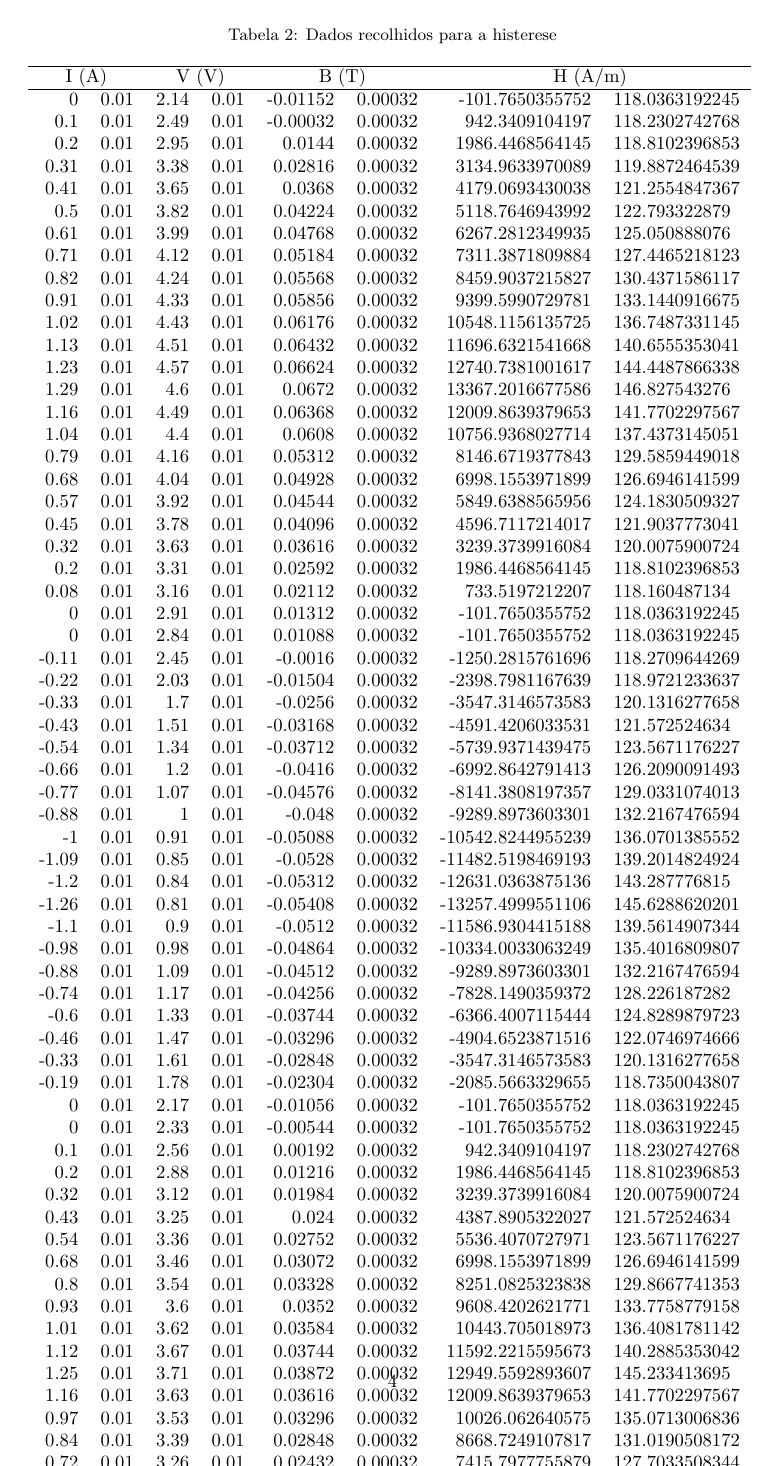
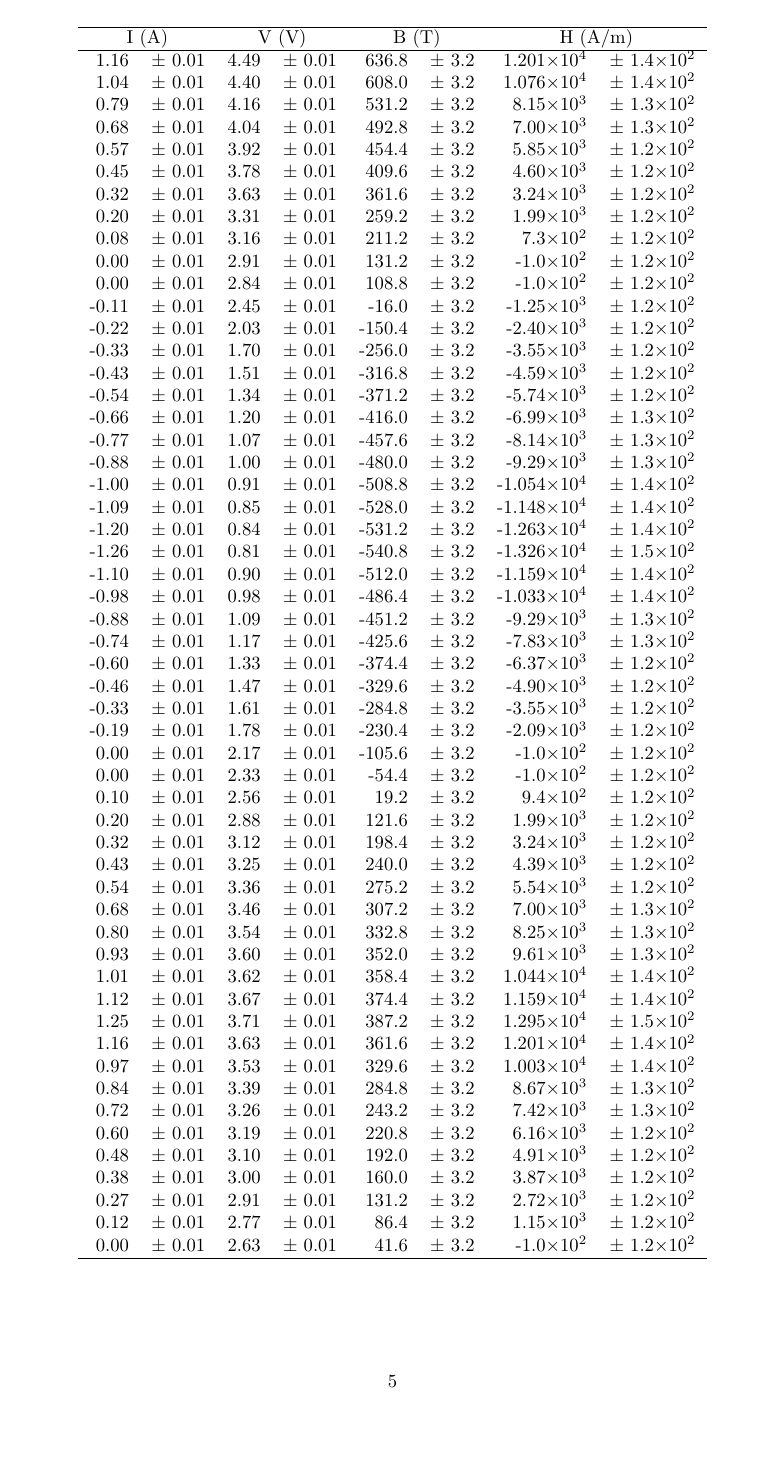
Before and after one commit to andrepd/electro, a LaTeX document (src/relatorio.tex): page 4 of 5 before the commit and page 5 of 6 after it. Compiled offline with pdfLaTeX.

Commit message:
Merge das adicoes do andre com as do marcos; Adicionei uma tabela de duas paginas; Grafico de calibracao com a recta; Alteracoes ao texto.

```diff
--- a/src/relatorio.tex
+++ b/src/relatorio.tex
@@ -25,6 +25,7 @@
 \usepackage{amsmath}
 \usepackage{amsfonts}
 \usepackage{tabu}
+\usepackage{longtable}
 
 \title{Relatório de Electromagnetismo I}
 \subtitle{Estudo da histerese de um material ferromagnético}
@@ -116,82 +134,10 @@ Na equacão da recta de calibracão do solenóide, podemos interpretar o declive
 \label{calibracao}
 \end{table}
 
-\begin{table}[htbp]
-\center
-\caption{Dados recolhidos para a histerese}
-\begin{tabular}{rlrlrlrl}
+\begin{center}
+\begin{longtable}[htbp]{rlrlrlrl}
+\caption{Dados recolhidos de $I$ e $V$ para a histerese do material; cálculo de $B$ e $G$.} \label{histerese} \\
 \hline
-\multicolumn{ 2}{c}{I (A)} & \multicolumn{ 2}{c}{V (V)} & \multicolumn{ 2}{c}{B (T)} & \multicolumn{ 2}{c}{H (A/m)} \\ \hline
-    0     & 0.01 & 2.14 & 0.01 & -0.01152 & 0.00032 & -101.7650355752   & 118.0363192245 \\
-    0.1   & 0.01 & 2.49 & 0.01 & -0.00032 & 0.00032 & 942.3409104197    & 118.2302742768 \\
-    0.2   & 0.01 & 2.95 & 0.01 & 0.0144   & 0.00032 & 1986.4468564145   & 118.8102396853 \\
-    0.31  & 0.01 & 3.38 & 0.01 & 0.02816  & 0.00032 & 3134.9633970089   & 119.8872464539 \\
-    0.41  & 0.01 & 3.65 & 0.01 & 0.0368   & 0.00032 & 4179.0693430038   & 121.2554847367 \\
-    0.5   & 0.01 & 3.82 & 0.01 & 0.04224  & 0.00032 & 5118.7646943992   & 122.793322879  \\
-    0.61  & 0.01 & 3.99 & 0.01 & 0.04768  & 0.00032 & 6267.2812349935   & 125.050888076  \\
-    0.71  & 0.01 & 4.12 & 0.01 & 0.05184  & 0.00032 & 7311.3871809884   & 127.4465218123 \\
-    0.82  & 0.01 & 4.24 & 0.01 & 0.05568  & 0.00032 & 8459.9037215827   & 130.4371586117 \\
-    0.91  & 0.01 & 4.33 & 0.01 & 0.05856  & 0.00032 & 9399.5990729781   & 133.1440916675 \\
-    1.02  & 0.01 & 4.43 & 0.01 & 0.06176  & 0.00032 & 10548.1156135725  & 136.7487331145 \\
-    1.13  & 0.01 & 4.51 & 0.01 & 0.06432  & 0.00032 & 11696.6321541668  & 140.6555353041 \\
-    1.23  & 0.01 & 4.57 & 0.01 & 0.06624  & 0.00032 & 12740.7381001617  & 144.4487866338 \\
-    1.29  & 0.01 & 4.6  & 0.01 & 0.0672   & 0.00032 & 13367.2016677586  & 146.827543276  \\
-    1.16  & 0.01 & 4.49 & 0.01 & 0.06368  & 0.00032 & 12009.8639379653  & 141.7702297567 \\
-    1.04  & 0.01 & 4.4  & 0.01 & 0.0608   & 0.00032 & 10756.9368027714  & 137.4373145051 \\
-    0.79  & 0.01 & 4.16 & 0.01 & 0.05312  & 0.00032 & 8146.6719377843   & 129.5859449018 \\
-    0.68  & 0.01 & 4.04 & 0.01 & 0.04928  & 0.00032 & 6998.1553971899   & 126.6946141599 \\
-    0.57  & 0.01 & 3.92 & 0.01 & 0.04544  & 0.00032 & 5849.6388565956   & 124.1830509327 \\
-    0.45  & 0.01 & 3.78 & 0.01 & 0.04096  & 0.00032 & 4596.7117214017   & 121.9037773041 \\
-    0.32  & 0.01 & 3.63 & 0.01 & 0.03616  & 0.00032 & 3239.3739916084   & 120.0075900724 \\
-    0.2   & 0.01 & 3.31 & 0.01 & 0.02592  & 0.00032 & 1986.4468564145   & 118.8102396853 \\
-    0.08  & 0.01 & 3.16 & 0.01 & 0.02112  & 0.00032 & 733.5197212207    & 118.160487134  \\
-    0     & 0.01 & 2.91 & 0.01 & 0.01312  & 0.00032 & -101.7650355752   & 118.0363192245 \\
-    0     & 0.01 & 2.84 & 0.01 & 0.01088  & 0.00032 & -101.7650355752   & 118.0363192245 \\
-    -0.11 & 0.01 & 2.45 & 0.01 & -0.0016  & 0.00032 & -1250.2815761696  & 118.2709644269 \\
-    -0.22 & 0.01 & 2.03 & 0.01 & -0.01504 & 0.00032 & -2398.7981167639  & 118.9721233637 \\
-    -0.33 & 0.01 & 1.7  & 0.01 & -0.0256  & 0.00032 & -3547.3146573583  & 120.1316277658 \\
-    -0.43 & 0.01 & 1.51 & 0.01 & -0.03168 & 0.00032 & -4591.4206033531  & 121.572524634  \\
-    -0.54 & 0.01 & 1.34 & 0.01 & -0.03712 & 0.00032 & -5739.9371439475  & 123.5671176227 \\
-    -0.66 & 0.01 & 1.2  & 0.01 & -0.0416  & 0.00032 & -6992.8642791413  & 126.2090091493 \\
-    -0.77 & 0.01 & 1.07 & 0.01 & -0.04576 & 0.00032 & -8141.3808197357  & 129.0331074013 \\
-    -0.88 & 0.01 & 1    & 0.01 & -0.048   & 0.00032 & -9289.8973603301  & 132.2167476594 \\
-    -1    & 0.01 & 0.91 & 0.01 & -0.05088 & 0.00032 & -10542.8244955239 & 136.0701385552 \\
-    -1.09 & 0.01 & 0.85 & 0.01 & -0.0528  & 0.00032 & -11482.5198469193 & 139.2014824924 \\
-    -1.2  & 0.01 & 0.84 & 0.01 & -0.05312 & 0.00032 & -12631.0363875136 & 143.287776815  \\
-    -1.26 & 0.01 & 0.81 & 0.01 & -0.05408 & 0.00032 & -13257.4999551106 & 145.6288620201 \\
-    -1.1  & 0.01 & 0.9  & 0.01 & -0.0512  & 0.00032 & -11586.9304415188 & 139.5614907344 \\
-    -0.98 & 0.01 & 0.98 & 0.01 & -0.04864 & 0.00032 & -10334.0033063249 & 135.4016809807 \\
-    -0.88 & 0.01 & 1.09 & 0.01 & -0.04512 & 0.00032 & -9289.8973603301  & 132.2167476594 \\
-    -0.74 & 0.01 & 1.17 & 0.01 & -0.04256 & 0.00032 & -7828.1490359372  & 128.226187282  \\
-    -0.6  & 0.01 & 1.33 & 0.01 & -0.03744 & 0.00032 & -6366.4007115444  & 124.8289879723 \\
-    -0.46 & 0.01 & 1.47 & 0.01 & -0.03296 & 0.00032 & -4904.6523871516  & 122.0746974666 \\
-    -0.33 & 0.01 & 1.61 & 0.01 & -0.02848 & 0.00032 & -3547.3146573583  & 120.1316277658 \\
-    -0.19 & 0.01 & 1.78 & 0.01 & -0.02304 & 0.00032 & -2085.5663329655  & 118.7350043807 \\
-    0     & 0.01 & 2.17 & 0.01 & -0.01056 & 0.00032 & -101.7650355752   & 118.0363192245 \\
-    0     & 0.01 & 2.33 & 0.01 & -0.00544 & 0.00032 & -101.7650355752   & 118.0363192245 \\
-    0.1   & 0.01 & 2.56 & 0.01 & 0.00192  & 0.00032 & 942.3409104197    & 118.2302742768 \\
-    0.2   & 0.01 & 2.88 & 0.01 & 0.01216  & 0.00032 & 1986.4468564145   & 118.8102396853 \\
-    0.32  & 0.01 & 3.12 & 0.01 & 0.01984  & 0.00032 & 3239.3739916084   & 120.0075900724 \\
-    0.43  & 0.01 & 3.25 & 0.01 & 0.024    & 0.00032 & 4387.8905322027   & 121.572524634  \\
-    0.54  & 0.01 & 3.36 & 0.01 & 0.02752  & 0.00032 & 5536.4070727971   & 123.5671176227 \\
-    0.68  & 0.01 & 3.46 & 0.01 & 0.03072  & 0.00032 & 6998.1553971899   & 126.6946141599 \\
-    0.8   & 0.01 & 3.54 & 0.01 & 0.03328  & 0.00032 & 8251.0825323838   & 129.8667741353 \\
-    0.93  & 0.01 & 3.6  & 0.01 & 0.0352   & 0.00032 & 9608.4202621771   & 133.7758779158 \\
-    1.01  & 0.01 & 3.62 & 0.01 & 0.03584  & 0.00032 & 10443.705018973   & 136.4081781142 \\
-    1.12  & 0.01 & 3.67 & 0.01 & 0.03744  & 0.00032 & 11592.2215595673  & 140.2885353042 \\
-    1.25  & 0.01 & 3.71 & 0.01 & 0.03872  & 0.00032 & 12949.5592893607  & 145.233413695  \\
-    1.16  & 0.01 & 3.63 & 0.01 & 0.03616  & 0.00032 & 12009.8639379653  & 141.7702297567 \\
-    0.97  & 0.01 & 3.53 & 0.01 & 0.03296  & 0.00032 & 10026.062640575   & 135.0713006836 \\
-    0.84  & 0.01 & 3.39 & 0.01 & 0.02848  & 0.00032 & 8668.7249107817   & 131.0190508172 \\
-    0.72  & 0.01 & 3.26 & 0.01 & 0.02432  & 0.00032 & 7415.7977755879   & 127.7033508344 \\
-    0.6   & 0.01 & 3.19 & 0.01 & 0.02208  & 0.00032 & 6162.870640394    & 124.8289879723 \\
-    0.48  & 0.01 & 3.1  & 0.01 & 0.0192   & 0.00032 & 4909.9435052002   & 122.4270515394 \\
-    0.38  & 0.01 & 3    & 0.01 & 0.016    & 0.00032 & 3865.8375592053   & 120.8068172451 \\
-    0.27  & 0.01 & 2.91 & 0.01 & 0.01312  & 0.00032 & 2717.321018611    & 119.4430309036 \\
-    0.12  & 0.01 & 2.77 & 0.01 & 0.00864  & 0.00032 & 1151.1620996187   & 118.3155137729 \\
-    0     & 0.01 & 2.63 & 0.01 & 0.00416  & 0.00032 & -101.7650355752   & 118.0363192245 \\
+\multicolumn{ 2}{c}{I (A)} & \multicolumn{ 2}{c}{V (V)} & \multicolumn{ 2}{c}{B (T)} & \multicolumn{ 2}{c}{H (A/m)} \\ \hline \endfirsthead
 \hline
-\end{tabular}
-\label{histerese}
-\end{table}
-
+\multicolumn{ 2}{c}{I (A)} & \multicolumn{ 2}{c}{V (V)} & \multicolumn{ 2}{c}{B (T)} & \multicolumn{ 2}{c}{H (A/m)} \\ \hline \endhead
@@ -197,0 +147 @@ Na equacão da recta de calibracão do solenóide, podemos interpretar o declive
+\endlastfoot
@@ -198,3 +163,59 @@ Na equacão da recta de calibracão do solenóide, podemos interpretar o declive
+1.04 & $\pm$ 0.01 & 4.40 & $\pm$ 0.01 & 608.0 & $\pm$ 3.2 & 1.076$\times 10^{4}$ & $\pm$ 1.4$\times 10^{2}$ \\
+0.79 & $\pm$ 0.01 & 4.16 & $\pm$ 0.01 & 531.2 & $\pm$ 3.2 & 8.15$\times 10^{3}$ & $\pm$ 1.3$\times 10^{2}$ \\
+0.68 & $\pm$ 0.01 & 4.04 & $\pm$ 0.01 & 492.8 & $\pm$ 3.2 & 7.00$\times 10^{3}$ & $\pm$ 1.3$\times 10^{2}$ \\
+0.57 & $\pm$ 0.01 & 3.92 & $\pm$ 0.01 & 454.4 & $\pm$ 3.2 & 5.85$\times 10^{3}$ & $\pm$ 1.2$\times 10^{2}$ \\
+0.45 & $\pm$ 0.01 & 3.78 & $\pm$ 0.01 & 409.6 & $\pm$ 3.2 & 4.60$\times 10^{3}$ & $\pm$ 1.2$\times 10^{2}$ \\
+0.32 & $\pm$ 0.01 & 3.63 & $\pm$ 0.01 & 361.6 & $\pm$ 3.2 & 3.24$\times 10^{3}$ & $\pm$ 1.2$\times 10^{2}$ \\
+0.20 & $\pm$ 0.01 & 3.31 & $\pm$ 0.01 & 259.2 & $\pm$ 3.2 & 1.99$\times 10^{3}$ & $\pm$ 1.2$\times 10^{2}$ \\
+0.08 & $\pm$ 0.01 & 3.16 & $\pm$ 0.01 & 211.2 & $\pm$ 3.2 & 7.3$\times 10^{2}$ & $\pm$ 1.2$\times 10^{2}$ \\
+0.00 & $\pm$ 0.01 & 2.91 & $\pm$ 0.01 & 131.2 & $\pm$ 3.2 & -1.0$\times 10^{2}$ & $\pm$ 1.2$\times 10^{2}$ \\
+0.00 & $\pm$ 0.01 & 2.84 & $\pm$ 0.01 & 108.8 & $\pm$ 3.2 & -1.0$\times 10^{2}$ & $\pm$ 1.2$\times 10^{2}$ \\
+-0.11 & $\pm$ 0.01 & 2.45 & $\pm$ 0.01 & -16.0 & $\pm$ 3.2 & -1.25$\times 10^{3}$ & $\pm$ 1.2$\times 10^{2}$ \\
+-0.22 & $\pm$ 0.01 & 2.03 & $\pm$ 0.01 & -150.4 & $\pm$ 3.2 & -2.40$\times 10^{3}$ & $\pm$ 1.2$\times 10^{2}$ \\
+-0.33 & $\pm$ 0.01 & 1.70 & $\pm$ 0.01 & -256.0 & $\pm$ 3.2 & -3.55$\times 10^{3}$ & $\pm$ 1.2$\times 10^{2}$ \\
+-0.43 & $\pm$ 0.01 & 1.51 & $\pm$ 0.01 & -316.8 & $\pm$ 3.2 & -4.59$\times 10^{3}$ & $\pm$ 1.2$\times 10^{2}$ \\
+-0.54 & $\pm$ 0.01 & 1.34 & $\pm$ 0.01 & -371.2 & $\pm$ 3.2 & -5.74$\times 10^{3}$ & $\pm$ 1.2$\times 10^{2}$ \\
+-0.66 & $\pm$ 0.01 & 1.20 & $\pm$ 0.01 & -416.0 & $\pm$ 3.2 & -6.99$\times 10^{3}$ & $\pm$ 1.3$\times 10^{2}$ \\
+-0.77 & $\pm$ 0.01 & 1.07 & $\pm$ 0.01 & -457.6 & $\pm$ 3.2 & -8.14$\times 10^{3}$ & $\pm$ 1.3$\times 10^{2}$ \\
+-0.88 & $\pm$ 0.01 & 1.00 & $\pm$ 0.01 & -480.0 & $\pm$ 3.2 & -9.29$\times 10^{3}$ & $\pm$ 1.3$\times 10^{2}$ \\
+-1.00 & $\pm$ 0.01 & 0.91 & $\pm$ 0.01 & -508.8 & $\pm$ 3.2 & -1.054$\times 10^{4}$ & $\pm$ 1.4$\times 10^{2}$ \\
+-1.09 & $\pm$ 0.01 & 0.85 & $\pm$ 0.01 & -528.0 & $\pm$ 3.2 & -1.148$\times 10^{4}$ & $\pm$ 1.4$\times 10^{2}$ \\
+-1.20 & $\pm$ 0.01 & 0.84 & $\pm$ 0.01 & -531.2 & $\pm$ 3.2 & -1.263$\times 10^{4}$ & $\pm$ 1.4$\times 10^{2}$ \\
+-1.26 & $\pm$ 0.01 & 0.81 & $\pm$ 0.01 & -540.8 & $\pm$ 3.2 & -1.326$\times 10^{4}$ & $\pm$ 1.5$\times 10^{2}$ \\
+-1.10 & $\pm$ 0.01 & 0.90 & $\pm$ 0.01 & -512.0 & $\pm$ 3.2 & -1.159$\times 10^{4}$ & $\pm$ 1.4$\times 10^{2}$ \\
+-0.98 & $\pm$ 0.01 & 0.98 & $\pm$ 0.01 & -486.4 & $\pm$ 3.2 & -1.033$\times 10^{4}$ & $\pm$ 1.4$\times 10^{2}$ \\
+-0.88 & $\pm$ 0.01 & 1.09 & $\pm$ 0.01 & -451.2 & $\pm$ 3.2 & -9.29$\times 10^{3}$ & $\pm$ 1.3$\times 10^{2}$ \\
+-0.74 & $\pm$ 0.01 & 1.17 & $\pm$ 0.01 & -425.6 & $\pm$ 3.2 & -7.83$\times 10^{3}$ & $\pm$ 1.3$\times 10^{2}$ \\
+-0.60 & $\pm$ 0.01 & 1.33 & $\pm$ 0.01 & -374.4 & $\pm$ 3.2 & -6.37$\times 10^{3}$ & $\pm$ 1.2$\times 10^{2}$ \\
+-0.46 & $\pm$ 0.01 & 1.47 & $\pm$ 0.01 & -329.6 & $\pm$ 3.2 & -4.90$\times 10^{3}$ & $\pm$ 1.2$\times 10^{2}$ \\
+-0.33 & $\pm$ 0.01 & 1.61 & $\pm$ 0.01 & -284.8 & $\pm$ 3.2 & -3.55$\times 10^{3}$ & $\pm$ 1.2$\times 10^{2}$ \\
+-0.19 & $\pm$ 0.01 & 1.78 & $\pm$ 0.01 & -230.4 & $\pm$ 3.2 & -2.09$\times 10^{3}$ & $\pm$ 1.2$\times 10^{2}$ \\
+0.00 & $\pm$ 0.01 & 2.17 & $\pm$ 0.01 & -105.6 & $\pm$ 3.2 & -1.0$\times 10^{2}$ & $\pm$ 1.2$\times 10^{2}$ \\
+0.00 & $\pm$ 0.01 & 2.33 & $\pm$ 0.01 & -54.4 & $\pm$ 3.2 & -1.0$\times 10^{2}$ & $\pm$ 1.2$\times 10^{2}$ \\
+0.10 & $\pm$ 0.01 & 2.56 & $\pm$ 0.01 & 19.2 & $\pm$ 3.2 & 9.4$\times 10^{2}$ & $\pm$ 1.2$\times 10^{2}$ \\
+0.20 & $\pm$ 0.01 & 2.88 & $\pm$ 0.01 & 121.6 & $\pm$ 3.2 & 1.99$\times 10^{3}$ & $\pm$ 1.2$\times 10^{2}$ \\
+0.32 & $\pm$ 0.01 & 3.12 & $\pm$ 0.01 & 198.4 & $\pm$ 3.2 & 3.24$\times 10^{3}$ & $\pm$ 1.2$\times 10^{2}$ \\
+0.43 & $\pm$ 0.01 & 3.25 & $\pm$ 0.01 & 240.0 & $\pm$ 3.2 & 4.39$\times 10^{3}$ & $\pm$ 1.2$\times 10^{2}$ \\
+0.54 & $\pm$ 0.01 & 3.36 & $\pm$ 0.01 & 275.2 & $\pm$ 3.2 & 5.54$\times 10^{3}$ & $\pm$ 1.2$\times 10^{2}$ \\
+0.68 & $\pm$ 0.01 & 3.46 & $\pm$ 0.01 & 307.2 & $\pm$ 3.2 & 7.00$\times 10^{3}$ & $\pm$ 1.3$\times 10^{2}$ \\
+0.80 & $\pm$ 0.01 & 3.54 & $\pm$ 0.01 & 332.8 & $\pm$ 3.2 & 8.25$\times 10^{3}$ & $\pm$ 1.3$\times 10^{2}$ \\
+0.93 & $\pm$ 0.01 & 3.60 & $\pm$ 0.01 & 352.0 & $\pm$ 3.2 & 9.61$\times 10^{3}$ & $\pm$ 1.3$\times 10^{2}$ \\
+1.01 & $\pm$ 0.01 & 3.62 & $\pm$ 0.01 & 358.4 & $\pm$ 3.2 & 1.044$\times 10^{4}$ & $\pm$ 1.4$\times 10^{2}$ \\
+1.12 & $\pm$ 0.01 & 3.67 & $\pm$ 0.01 & 374.4 & $\pm$ 3.2 & 1.159$\times 10^{4}$ & $\pm$ 1.4$\times 10^{2}$ \\
+1.25 & $\pm$ 0.01 & 3.71 & $\pm$ 0.01 & 387.2 & $\pm$ 3.2 & 1.295$\times 10^{4}$ & $\pm$ 1.5$\times 10^{2}$ \\
+1.16 & $\pm$ 0.01 & 3.63 & $\pm$ 0.01 & 361.6 & $\pm$ 3.2 & 1.201$\times 10^{4}$ & $\pm$ 1.4$\times 10^{2}$ \\
+0.97 & $\pm$ 0.01 & 3.53 & $\pm$ 0.01 & 329.6 & $\pm$ 3.2 & 1.003$\times 10^{4}$ & $\pm$ 1.4$\times 10^{2}$ \\
+0.84 & $\pm$ 0.01 & 3.39 & $\pm$ 0.01 & 284.8 & $\pm$ 3.2 & 8.67$\times 10^{3}$ & $\pm$ 1.3$\times 10^{2}$ \\
+0.72 & $\pm$ 0.01 & 3.26 & $\pm$ 0.01 & 243.2 & $\pm$ 3.2 & 7.42$\times 10^{3}$ & $\pm$ 1.3$\times 10^{2}$ \\
+0.60 & $\pm$ 0.01 & 3.19 & $\pm$ 0.01 & 220.8 & $\pm$ 3.2 & 6.16$\times 10^{3}$ & $\pm$ 1.2$\times 10^{2}$ \\
+0.48 & $\pm$ 0.01 & 3.10 & $\pm$ 0.01 & 192.0 & $\pm$ 3.2 & 4.91$\times 10^{3}$ & $\pm$ 1.2$\times 10^{2}$ \\
+0.38 & $\pm$ 0.01 & 3.00 & $\pm$ 0.01 & 160.0 & $\pm$ 3.2 & 3.87$\times 10^{3}$ & $\pm$ 1.2$\times 10^{2}$ \\
+0.27 & $\pm$ 0.01 & 2.91 & $\pm$ 0.01 & 131.2 & $\pm$ 3.2 & 2.72$\times 10^{3}$ & $\pm$ 1.2$\times 10^{2}$ \\
+0.12 & $\pm$ 0.01 & 2.77 & $\pm$ 0.01 & 86.4 & $\pm$ 3.2 & 1.15$\times 10^{3}$ & $\pm$ 1.2$\times 10^{2}$ \\
+0.00 & $\pm$ 0.01 & 2.63 & $\pm$ 0.01 & 41.6 & $\pm$ 3.2 & -1.0$\times 10^{2}$ & $\pm$ 1.2$\times 10^{2}$ \\
+\hline
+\end{longtable}
+\end{center}
 \newpage
 \subsection{Cálculo dos erros associados às medidas}
 Na secção 3, as grandezas obtidas foram medidas directamente, pelo que os erros foram estimados tendo em conta o método de medição usado. No entanto, na secção 4, as grandezas foram calculadas a partir das obtidas directamente, pelo que há propagações de erros envolvidas. Esses erros foram calculados pela fórmula de propagação de erros: \begin{equation} \delta f(x_1,x_2,\ldots,x_n)=\sqrt{\sum_{i=1}^{n}\left( \frac{\partial f}{\partial x_i}\delta x_i \right)^2}\end{equation}.
```
Also changed, not shown: src/Imagens/grafico1.pdf, src/relatorio.tex (43 more changed lines), 1 other file.
